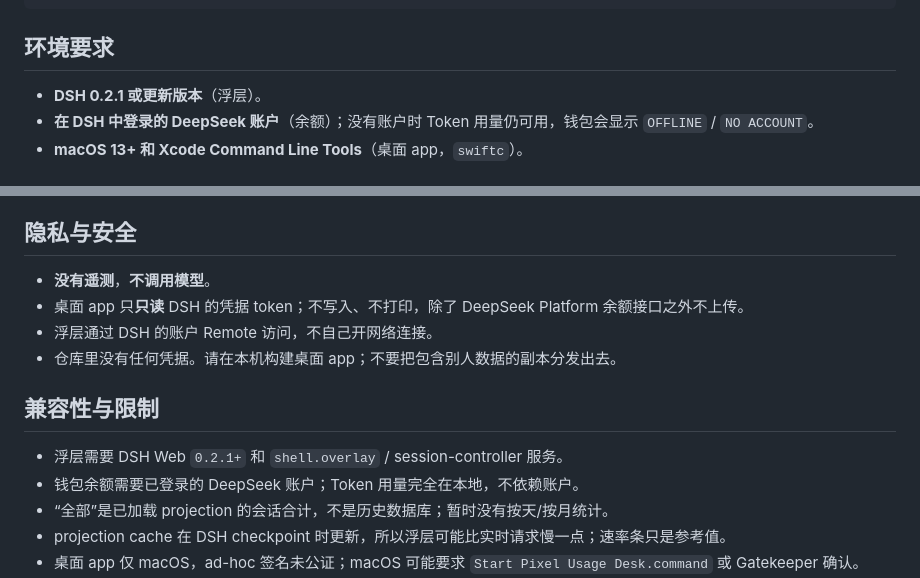
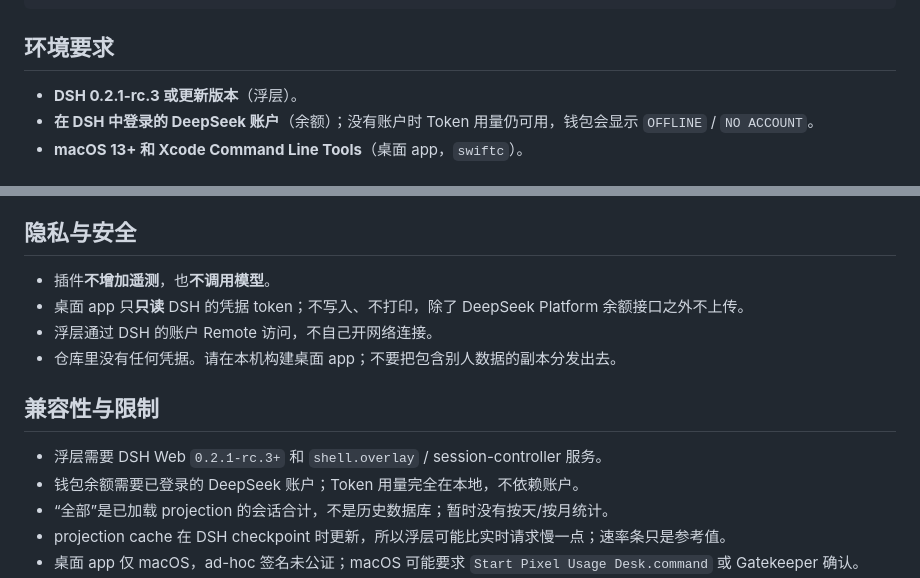
Before and after one commit to wxfiveopps1102/pixel-usage-desk, a Markdown page: README.zh.md, 2 parts joined by grey strips. Drawn GitHub-style.

```diff
--- a/README.zh.md
+++ b/README.zh.md
@@ -58,7 +58,7 @@
 
 ## 环境要求
 
-- **DSH 0.2.1 或更新版本**（浮层）。
+- **DSH 0.2.1-rc.3 或更新版本**（浮层）。
 - **在 DSH 中登录的 DeepSeek 账户**（余额）；没有账户时 Token 用量仍可用，钱包会显示 `OFFLINE` / `NO ACCOUNT`。
 - **macOS 13+ 和 Xcode Command Line Tools**（桌面 app，`swiftc`）。
 
@@ -122,14 +122,14 @@ open PixelUsageDesk.app
 
 ## 隐私与安全
 
-- **没有遥测**，**不调用模型**。
+- 插件**不增加遥测**，也**不调用模型**。
 - 桌面 app 只**只读** DSH 的凭据 token；不写入、不打印，除了 DeepSeek Platform 余额接口之外不上传。
 - 浮层通过 DSH 的账户 Remote 访问，不自己开网络连接。
 - 仓库里没有任何凭据。请在本机构建桌面 app；不要把包含别人数据的副本分发出去。
 
 ## 兼容性与限制
 
-- 浮层需要 DSH Web `0.2.1+` 和 `shell.overlay` / session-controller 服务。
+- 浮层需要 DSH Web `0.2.1-rc.3+` 和 `shell.overlay` / session-controller 服务。
 - 钱包余额需要已登录的 DeepSeek 账户；Token 用量完全在本地，不依赖账户。
 - “全部”是已加载 projection 的会话合计，不是历史数据库；暂时没有按天/按月统计。
 - projection cache 在 DSH checkpoint 时更新，所以浮层可能比实时请求慢一点；速率条只是参考值。
```
Also changed, not shown: README.md (+3 -3 lines).
